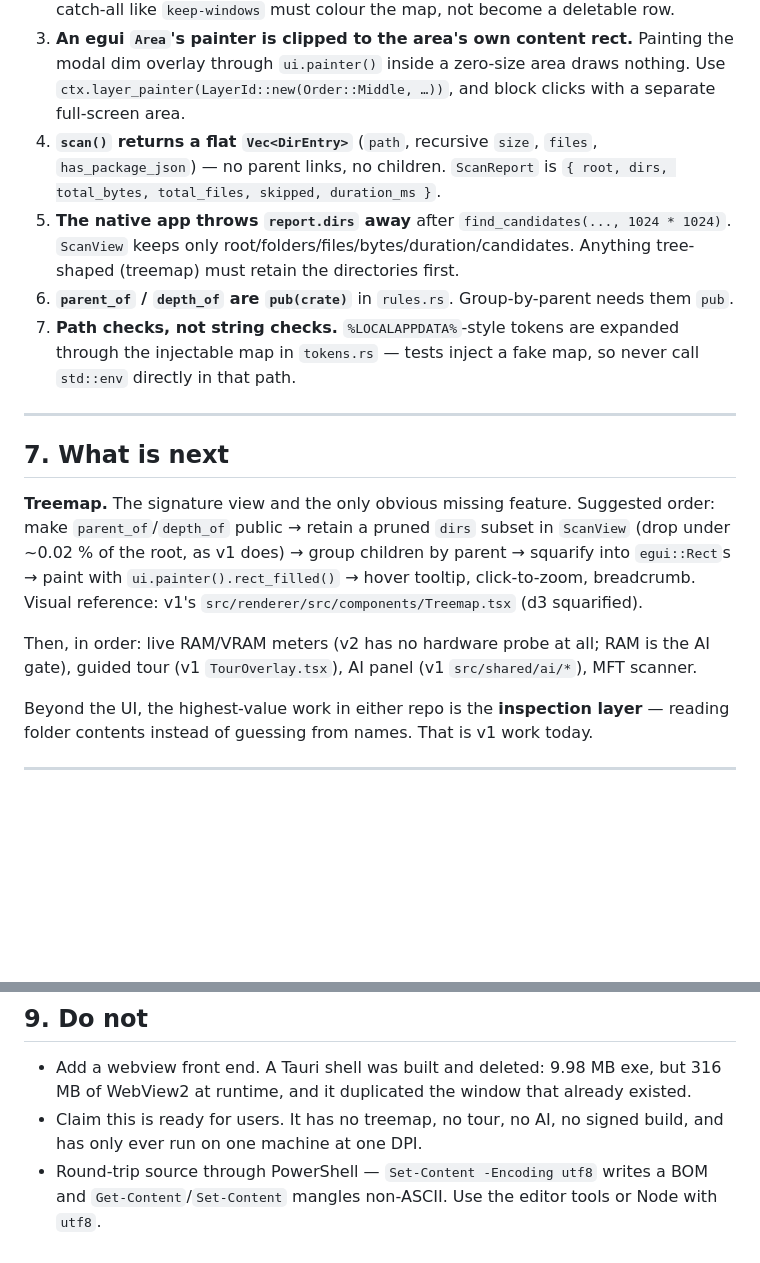
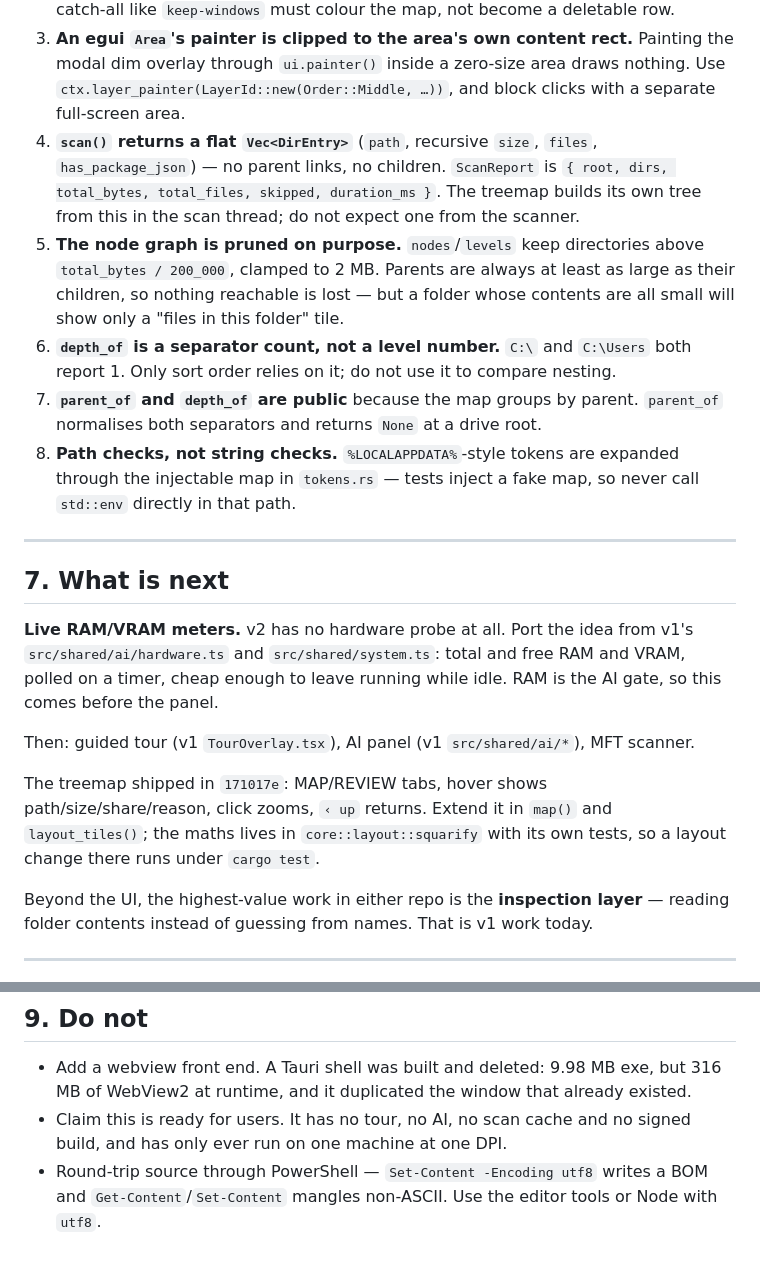
Before and after one commit to masterdorime/opendump-v2, a Markdown page: AGENTS.md, 2 parts joined by grey strips. Drawn GitHub-style; blank space fills up the shorter version.

```diff
--- a/AGENTS.md
+++ b/AGENTS.md
@@ -125,12 +128,17 @@ rebuild before the window sees it. The CLI reads it from disk (cwd, beside the e
    full-screen area.
 4. **`scan()` returns a flat `Vec<DirEntry>`** (`path`, recursive `size`, `files`,
    `has_package_json`) — no parent links, no children. `ScanReport` is
-   `{ root, dirs, total_bytes, total_files, skipped, duration_ms }`.
-5. **The native app throws `report.dirs` away** after `find_candidates(..., 1024 * 1024)`.
-   `ScanView` keeps only root/folders/files/bytes/duration/candidates. Anything tree-shaped
-   (treemap) must retain the directories first.
-6. **`parent_of` / `depth_of` are `pub(crate)`** in `rules.rs`. Group-by-parent needs them `pub`.
-7. **Path checks, not string checks.** `%LOCALAPPDATA%`-style tokens are expanded through the
+   `{ root, dirs, total_bytes, total_files, skipped, duration_ms }`. The treemap builds its own
+   tree from this in the scan thread; do not expect one from the scanner.
+5. **The node graph is pruned on purpose.** `nodes`/`levels` keep directories above
+   `total_bytes / 200_000`, clamped to 2 MB. Parents are always at least as large as their
+   children, so nothing reachable is lost — but a folder whose contents are all small will show
+   only a "files in this folder" tile.
+6. **`depth_of` is a separator count, not a level number.** `C:\` and `C:\Users` both report 1.
+   Only sort order relies on it; do not use it to compare nesting.
+7. **`parent_of` and `depth_of` are public** because the map groups by parent. `parent_of`
+   normalises both separators and returns `None` at a drive root.
+8. **Path checks, not string checks.** `%LOCALAPPDATA%`-style tokens are expanded through the
    injectable map in `tokens.rs` — tests inject a fake map, so never call `std::env` directly in
    that path.
 
@@ -138,14 +146,16 @@ rebuild before the window sees it. The CLI reads it from disk (cwd, beside the e
 
 ## 7. What is next
 
-**Treemap.** The signature view and the only obvious missing feature. Suggested order: make
-`parent_of`/`depth_of` public → retain a pruned `dirs` subset in `ScanView` (drop under ~0.02 %
-of the root, as v1 does) → group children by parent → squarify into `egui::Rect`s → paint with
-`ui.painter().rect_filled()` → hover tooltip, click-to-zoom, breadcrumb. Visual reference:
-v1's `src/renderer/src/components/Treemap.tsx` (d3 squarified).
+**Live RAM/VRAM meters.** v2 has no hardware probe at all. Port the idea from v1's
+`src/shared/ai/hardware.ts` and `src/shared/system.ts`: total and free RAM and VRAM, polled on a
+timer, cheap enough to leave running while idle. RAM is the AI gate, so this comes before the
+panel.
 
-Then, in order: live RAM/VRAM meters (v2 has no hardware probe at all; RAM is the AI gate),
-guided tour (v1 `TourOverlay.tsx`), AI panel (v1 `src/shared/ai/*`), MFT scanner.
+Then: guided tour (v1 `TourOverlay.tsx`), AI panel (v1 `src/shared/ai/*`), MFT scanner.
+
+The treemap shipped in `171017e`: MAP/REVIEW tabs, hover shows path/size/share/reason, click
+zooms, `‹ up` returns. Extend it in `map()` and `layout_tiles()`; the maths lives in
+`core::layout::squarify` with its own tests, so a layout change there runs under `cargo test`.
 
 Beyond the UI, the highest-value work in either repo is the **inspection layer** — reading
 folder contents instead of guessing from names. That is v1 work today.
@@ -167,7 +177,7 @@ folder contents instead of guessing from names. That is v1 work today.
 
 - Add a webview front end. A Tauri shell was built and deleted: 9.98 MB exe, but 316 MB of
   WebView2 at runtime, and it duplicated the window that already existed.
-- Claim this is ready for users. It has no treemap, no tour, no AI, no signed build, and has
-  only ever run on one machine at one DPI.
+- Claim this is ready for users. It has no tour, no AI, no scan cache and no signed build, and
+  has only ever run on one machine at one DPI.
 - Round-trip source through PowerShell — `Set-Content -Encoding utf8` writes a BOM and
   `Get-Content`/`Set-Content` mangles non-ASCII. Use the editor tools or Node with `utf8`.
```
Also changed, not shown: other parts of AGENTS.md (+17 -14 lines).
